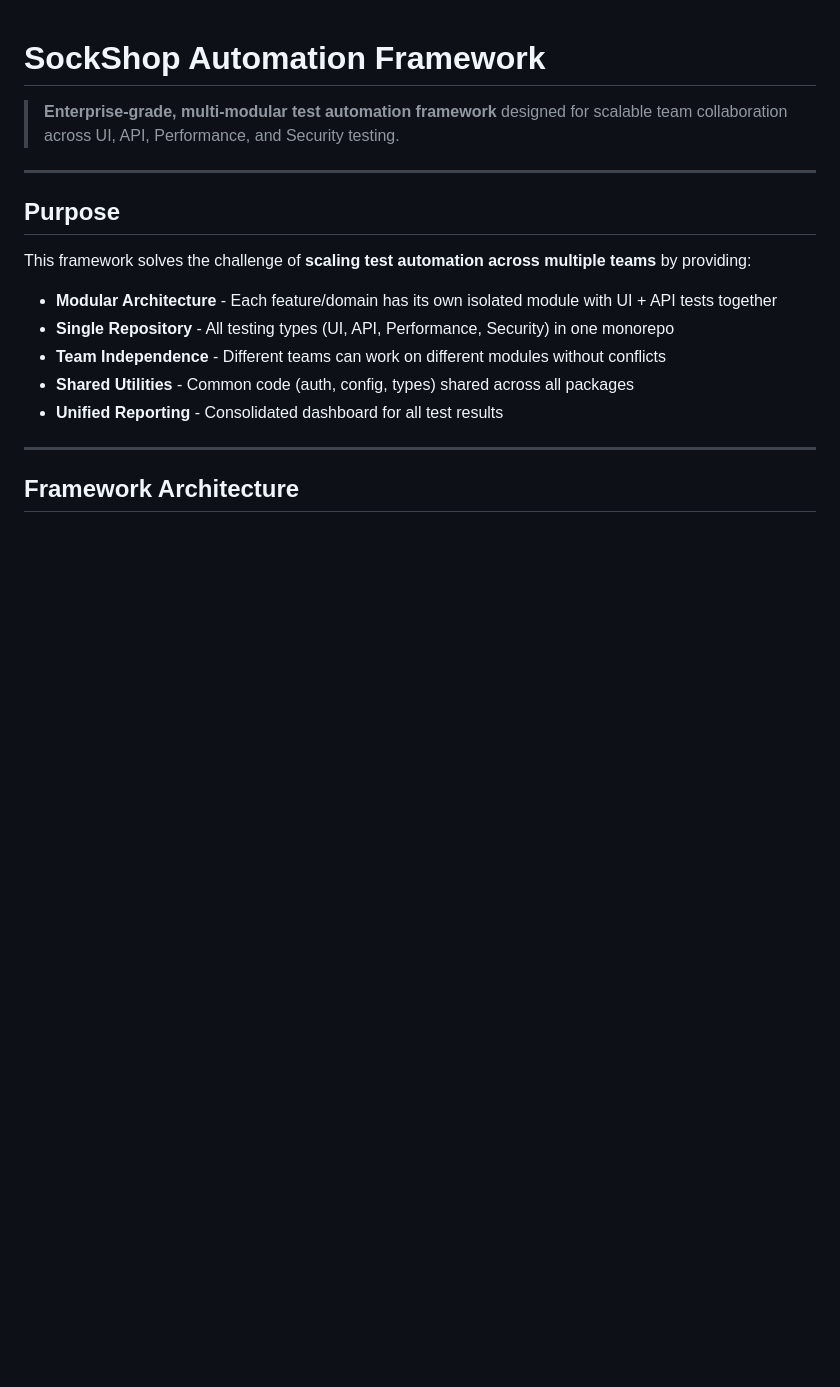
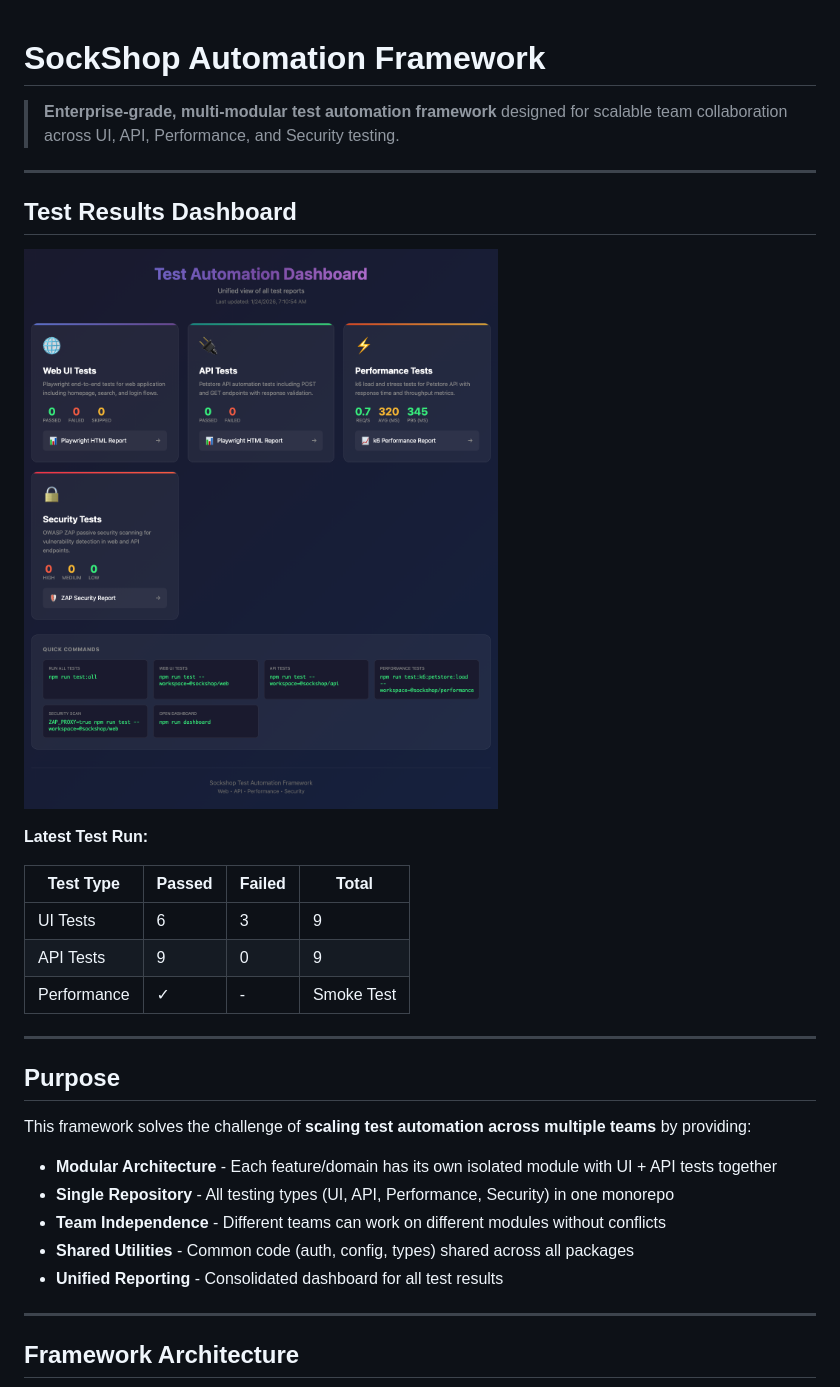
Before and after one commit to swachalantech/sockshop-automation, a Markdown page: README.md, the part around the change. Drawn GitHub-style; pictures changed too: docs/dashboard-screenshot.png (added); blank space fills up the shorter version.

```diff
--- a/README.md
+++ b/README.md
@@ -1,6 +1,20 @@
 # SockShop Automation Framework
 
 > **Enterprise-grade, multi-modular test automation framework** designed for scalable team collaboration across UI, API, Performance, and Security testing.
+
+---
+
+## Test Results Dashboard
+
+![Dashboard Screenshot](docs/dashboard-screenshot.png)
+
+**Latest Test Run:**
+
+| Test Type | Passed | Failed | Total |
+|-----------|--------|--------|-------|
+| UI Tests | 6 | 3 | 9 |
+| API Tests | 9 | 0 | 9 |
+| Performance | ✓ | - | Smoke Test |
 
 ---
 
```
Also changed, not shown: 7 other files.
